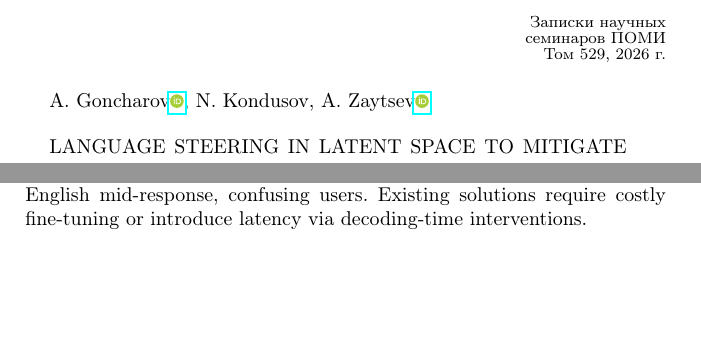
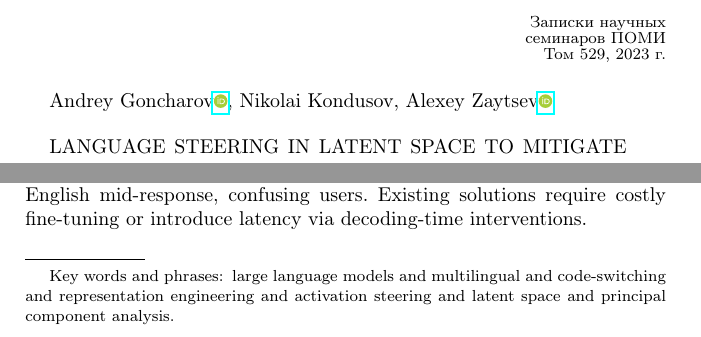
Before and after one commit to fxlrnrpt/language-steering-in-latent-space, a LaTeX document (paper/main.tex, which reads paper/tex/0_abstract.tex): two parts of page 1 of 16, joined at a grey line, cut so that both start at the same text, the shorter picture padded with empty space. Compiled offline with pdfLaTeX; the source files are stored in an older character set and shown here as Unicode.

Commit message:
Fill in Russian part

```diff
--- a/paper/main.tex
+++ b/paper/main.tex
@@ -3,9 +3,9 @@
 % In particular, the hyperref package requires pdfLaTeX in order to break URLs across lines.
 
 \documentclass{zapiski}
-\originfo{529}{}{}{2026}
-\setcounter{page}{1}
-\date{01 March 2026}
+\originfo{529}{}{}{2023}
+\setcounter{page}{177}
+\date{12 октября 2023 г.}
 
 \usepackage[cp1251]{inputenc}
 \usepackage[T2A]{fontenc}
@@ -58,14 +58,14 @@
 
 \title[Language steering in latent space]{Language steering in latent space to mitigate unintended code-switching}
 
-\author[A. Goncharov]{A. Goncharov\orcidlink{0009-0006-9471-2181}}
+\author[A. Goncharov]{Andrey Goncharov\orcidlink{0009-0006-9471-2181}}
 \address[A. Goncharov]{Skolkovo Institute of Science and Technology}
 \email{andrey.goncharov@skoltech.ru}
 
-\author[N. Kondusov]{N. Kondusov}
+\author[N. Kondusov]{Nikolai Kondusov}
 \address[N. Kondusov]{Voronezh State University}
 
-\author[A. Zaytsev]{A. Zaytsev\orcidlink{0000-0002-1653-0204}}
+\author[A. Zaytsev]{Alexey Zaytsev\orcidlink{0000-0002-1653-0204}}
 \address[A. Zaytsev]{Skolkovo Institute of Science and Technology}
 
 \input{tex/0_abstract}
--- a/paper/tex/0_abstract.tex
+++ b/paper/tex/0_abstract.tex
@@ -3,3 +3,5 @@
   Multilingual Large Language Models (LLMs) often exhibit hallucinations such as unintended code-switching, reducing reliability in downstream tasks. We propose latent-space language steering, a lightweight inference-time method that identifies language directions via Principal Component Analysis (PCA) on parallel translations and steers token embeddings along these axes to control language identity. Our approach mitigates code-switching while preserving semantics with negligible computational overhead and requires only minimal parallel data for calibration. Empirically, we achieve 95-99\% language classification accuracy using a single principal component and reduce next-token distributional divergence by up to 55\% across multiple language pairs on Qwen2.5 and Llama-3.2 models. Generation-based evaluation on Llama-3.2 further demonstrates 63--99\% reduction in Code-Switching Index across four language pairs ($p < 0.001$). We further analyze the layer-wise evolution of language representations, revealing that language identity concentrates in final layers with near-perfect linear separability.
 
 \end{abstract}
+
+\keywords{large language models \and multilingual \and code-switching \and representation engineering \and activation steering \and latent space \and principal component analysis}
```
Also changed, not shown: paper/main.tex (10 more changed lines). Lines whose indentation alone changed are shown as unchanged.
